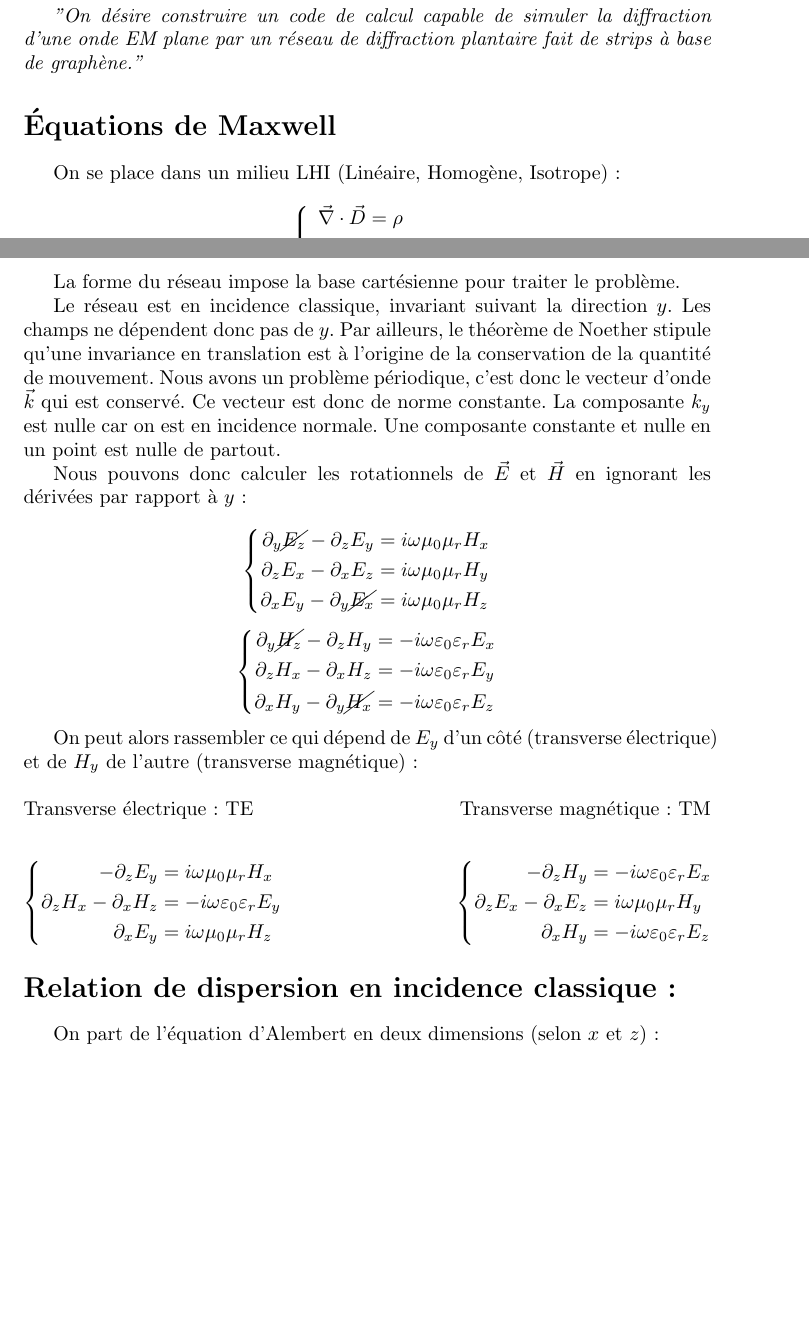
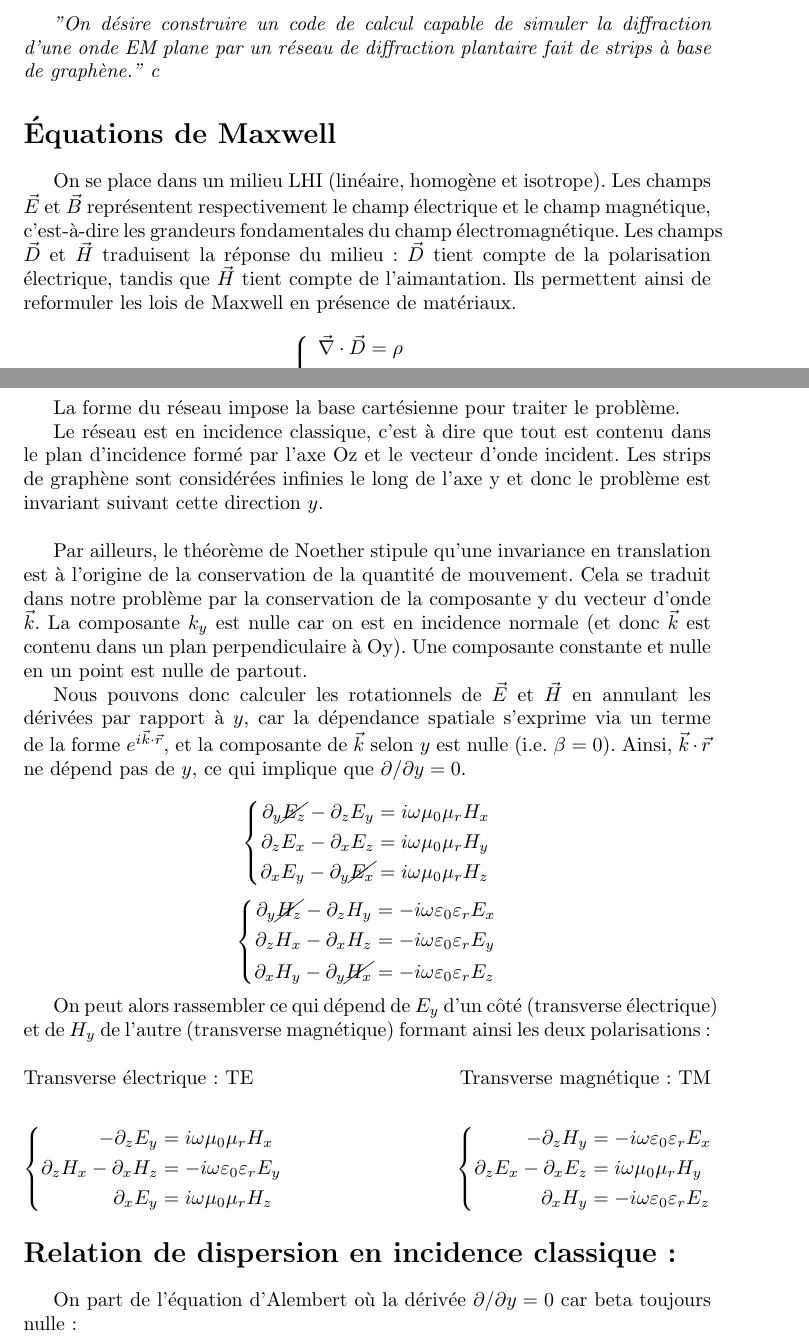
Before and after one commit to josefelix2003/scattering_project, a LaTeX document (rapportV1.tex): two parts of pages 1 and 2 of 11 before the commit and two parts of pages 1 and 2 of 12 after it, joined at a grey line, cut so that both start at the same text, the shorter picture padded with empty space. Compiled offline with pdfLaTeX.

Commit message:
Update rapportV1.tex

```diff
--- a/rapportV1.tex
+++ b/rapportV1.tex
@@ -14,10 +14,11 @@
 \bigskip
 \textit{"On désire construire un code de calcul capable de simuler la diffraction d’une onde EM plane
 par un réseau de diffraction plantaire fait de strips à base de graphène."
-}
+c}
 \section*{Équations de Maxwell}
 
-On se place dans un milieu LHI (Linéaire, Homogène, Isotrope) :
+On se place dans un milieu LHI (linéaire, homogène et isotrope). Les champs \( \vec{E} \) et \( \vec{B} \) représentent respectivement le champ électrique et le champ magnétique, c’est-à-dire les grandeurs fondamentales du champ électromagnétique. Les champs \( \vec{D} \) et \( \vec{H} \) traduisent la réponse du milieu : \( \vec{D} \) tient compte de la polarisation électrique, tandis que \( \vec{H} \) tient compte de l’aimantation. Ils permettent ainsi de reformuler les lois de Maxwell en présence de matériaux.
+
 
 \[
 \left\{
@@ -78,9 +79,10 @@ On sépare les variables temporelles et spatiales. On fait l’hypothèse que le
 \section*{1/ Incidence classique : }
 La forme du réseau impose la base cartésienne pour traiter le problème.
 
-Le réseau est en incidence classique, invariant suivant la direction \(y\). Les champs ne dépendent donc pas de \(y\). Par ailleurs, le théorème de Noether stipule qu'une invariance en translation est à l'origine de la conservation de la quantité de mouvement. Nous avons un problème périodique, c'est donc le vecteur d'onde \(\vec{k}\) qui est conservé. Ce vecteur est donc de norme constante. La composante \(k_y\) est nulle car on est en incidence normale. Une composante constante et nulle en un point est nulle de partout.
+Le réseau est en incidence classique, c'est à dire que tout est contenu dans le plan d'incidence formé par l'axe Oz et le vecteur d'onde incident. Les strips de graphène sont considérées infinies le long de l'axe y et donc le problème est invariant suivant cette direction \(y\).  \\ \par Par ailleurs, le théorème de Noether stipule qu'une invariance en translation est à l'origine de la conservation de la quantité de mouvement. Cela se traduit dans notre problème par la conservation de la composante y du vecteur d'onde \(\vec{k}\). La composante \(k_y\) est nulle car on est en incidence normale (et donc \(\vec{k}\) est contenu dans un plan perpendiculaire à Oy). Une composante constante et nulle en un point est nulle de partout.
 
-Nous pouvons donc calculer les rotationnels de \(\vec{E}\) et \(\vec{H}\) en ignorant les dérivées par rapport à \(y\) :
+Nous pouvons donc calculer les rotationnels de \( \vec{E} \) et \( \vec{H} \) en annulant les dérivées par rapport à \( y \), car la dépendance spatiale s’exprime via un terme de la forme \( e^{i\vec{k} \cdot \vec{r}} \), et la composante de \( \vec{k} \) selon \( y \) est nulle (i.e. \( \beta = 0 \)). Ainsi, \( \vec{k} \cdot \vec{r} \) ne dépend pas de \( y \), ce qui implique que \( \partial / \partial y = 0 \).
+
 
 \[
 \left\{
@@ -102,7 +104,7 @@ Nous pouvons donc calculer les rotationnels de \(\vec{E}\) et \(\vec{H}\) en ign
 \right.
 \]
 
-On peut alors rassembler ce qui dépend de \(E_y\) d'un côté (transverse électrique) et de \(H_y\) de l'autre (transverse magnétique) :
+On peut alors rassembler ce qui dépend de \(E_y\) d'un côté (transverse électrique) et de \(H_y\) de l'autre (transverse magnétique) formant ainsi les deux polarisations :
 \\ \\
 {Transverse électrique : TE} \hfill {Transverse magnétique : TM}
 
@@ -126,7 +128,7 @@ On peut alors rassembler ce qui dépend de \(E_y\) d'un côté (transverse élec
 
 \section*{Relation de dispersion en incidence classique :}
 
-On part de l'équation d’Alembert en deux dimensions (selon \(x\) et \(z\)) :
+On part de l'équation d’Alembert où la dérivée \( \partial / \partial y = 0 \) car beta toujours nulle :
 
 \[
 \frac{\partial^2 u}{\partial x^2} + \frac{\partial^2 u}{\partial z^2} = \frac{1}{c^2} \frac{\partial^2 u}{\partial t^2}
```
Also changed, not shown: rapportV1.tex (8 more changed lines).
